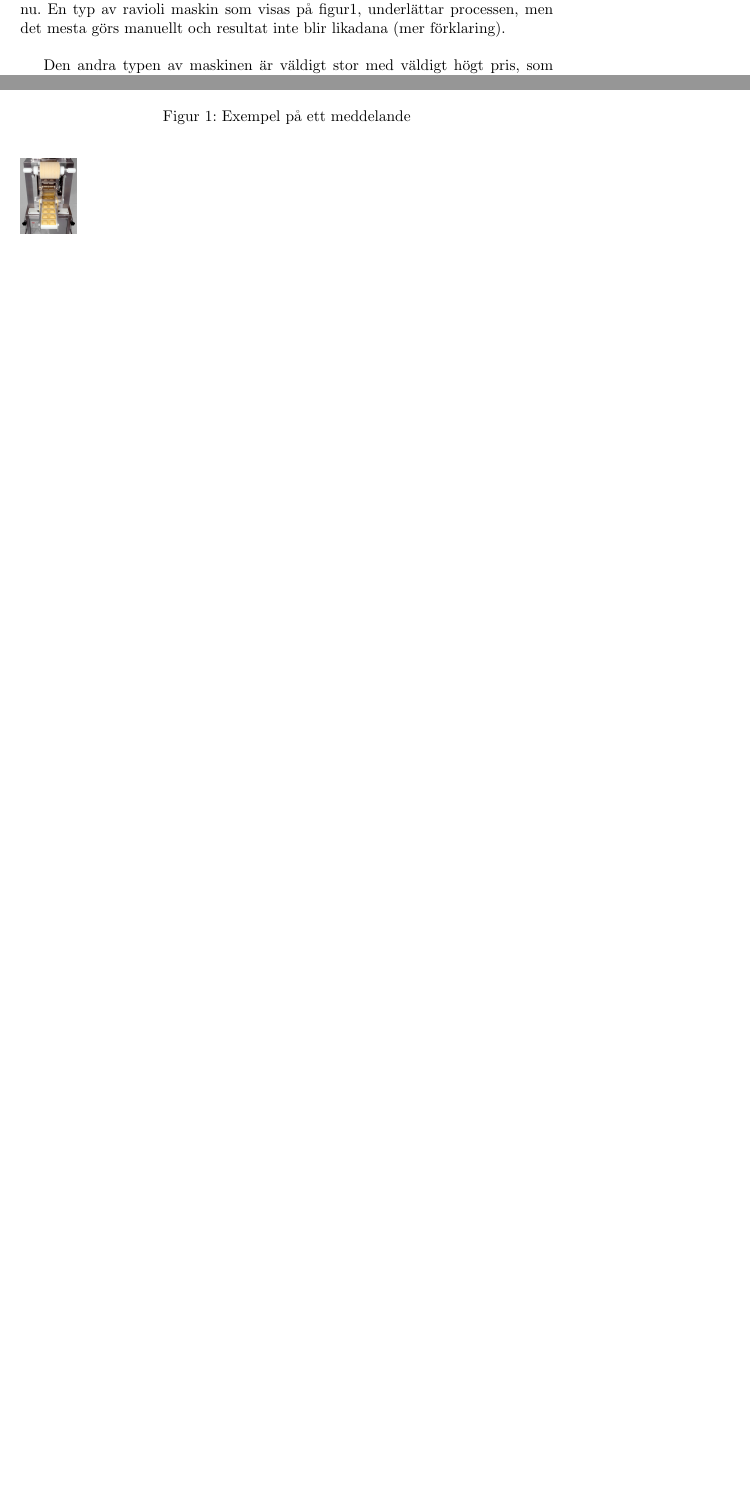
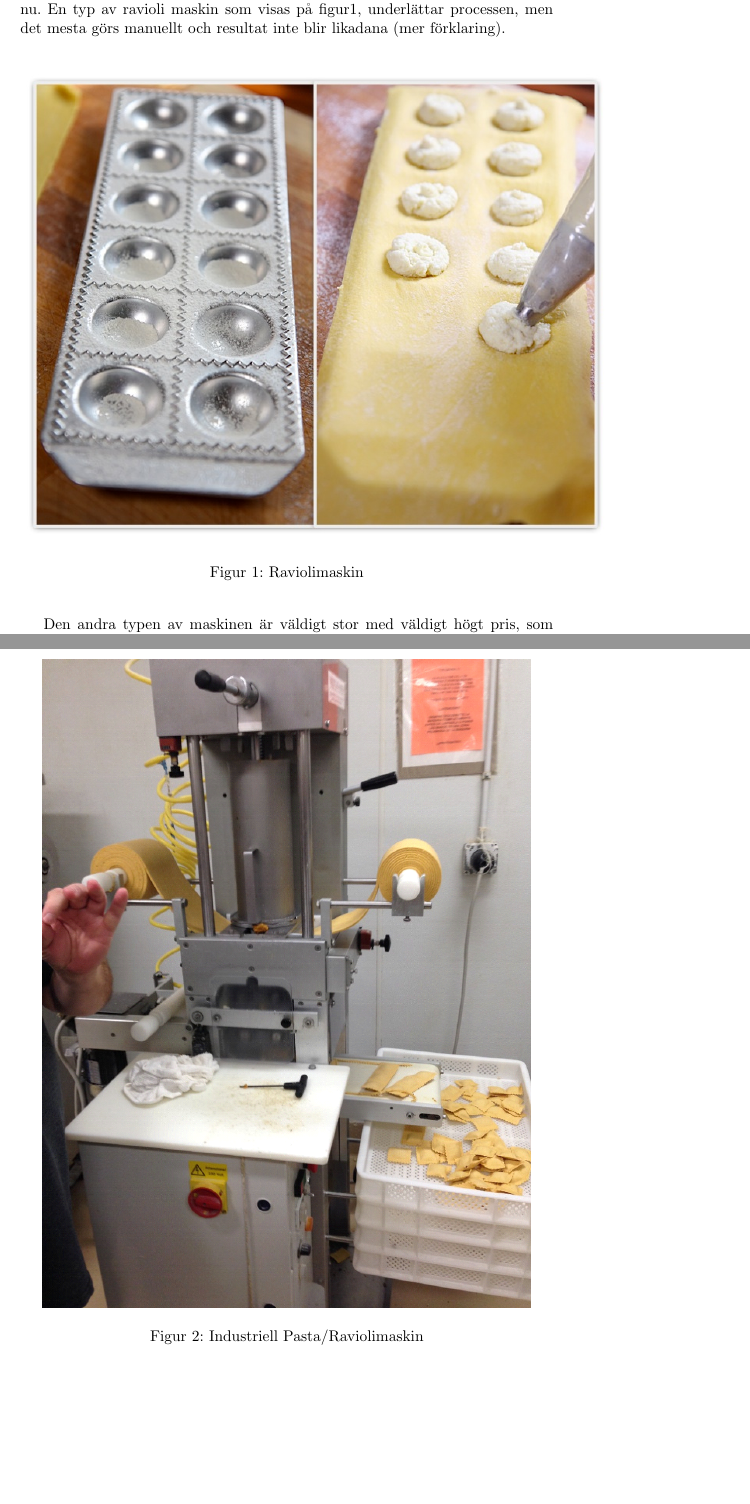
Before and after one commit to marbay12/exjobb, a LaTeX document (projektplan.tex, which reads chapters/introduktion.tex): two parts of pages 3 and 9 of 9 before the commit and two parts of pages 3 and 10 of 10 after it, joined at a grey line, cut so that both start at the same text, the shorter picture padded with empty space. Compiled offline with pdfLaTeX.

Commit message:
Add pic fixed

```diff
--- a/chapters/introduktion.tex
+++ b/chapters/introduktion.tex
@@ -1,18 +1,21 @@
 Att laga Ravioli hemma hade varit jobbigt och tidskrävande. Det tar väldigt lång tid att fylla på en ravioli deg(utkavlade degen) med fyllningar och resultat inte blir likadana.
 Det finns olika typer av Ravioli maskiner på marknad redan nu. En typ av ravioli maskin som visas på figur1, underlättar processen, men det mesta görs manuellt och resultat inte blir likadana (mer förklaring).\\
 
-	 \begin{figure}[ht]
-	 	\begin{center}
-	 		\includegraphics[width=18cm]{images/makingravioli.jpg}
-	 		\caption{Exempel på ett meddelande}
-	 		\label{messageExample}
-	 	\end{center}
-	 \end{figure}
+	 		 		\begin{figure}[h]
+	 		 			\begin{center}
+	 		 				\includegraphics[scale=0.5]{images/raviolimoldwithfilling.jpg}
+	 		 				\caption{Raviolimaskin}
+	 		 				\label{ravioli}
+	 		 			\end{center}
+	 		 		\end{figure}
 Den andra typen av maskinen är väldigt stor med väldigt högt pris, som medför att de inte kan användas av hushåll, se figur 3.
-
-		\begin{figure}
-			\includegraphics[scale=0.5]{images/pastamachine.jpg}
-		\end{figure}
+ 		\begin{figure}[h]
+ 			\begin{center}
+ 				\includegraphics[scale=0.5]{images/ravioli_maskin.png}
+ 				\caption{Industriell Pasta/Raviolimaskin}
+ 				\label{pastamaskin}
+ 			\end{center}
+ 		\end{figure}
 
 
 Det finns olika typer av Ravioli maskiner på marknad redan nu. Entyp ravioli maskin som visas på figuren ?? är den enklaste modellen som underlättar lite processen, men det mesta görs manuelt. )
```
Also changed, not shown: projektplan.tex (+1 -1 lines), images/ravioli_maskin.png (added), projektplan.pdf, 5 other files.
